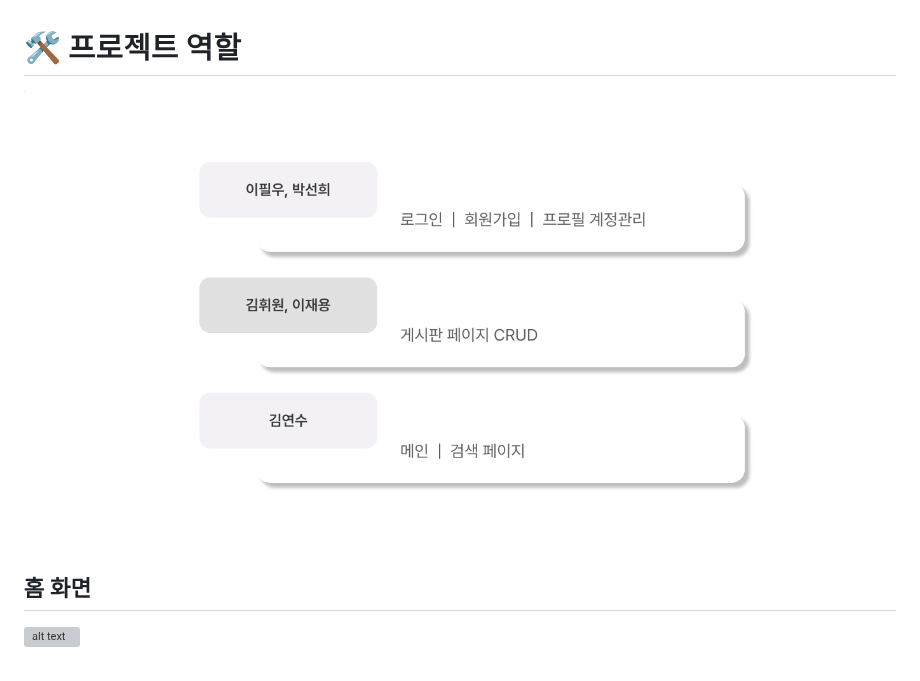
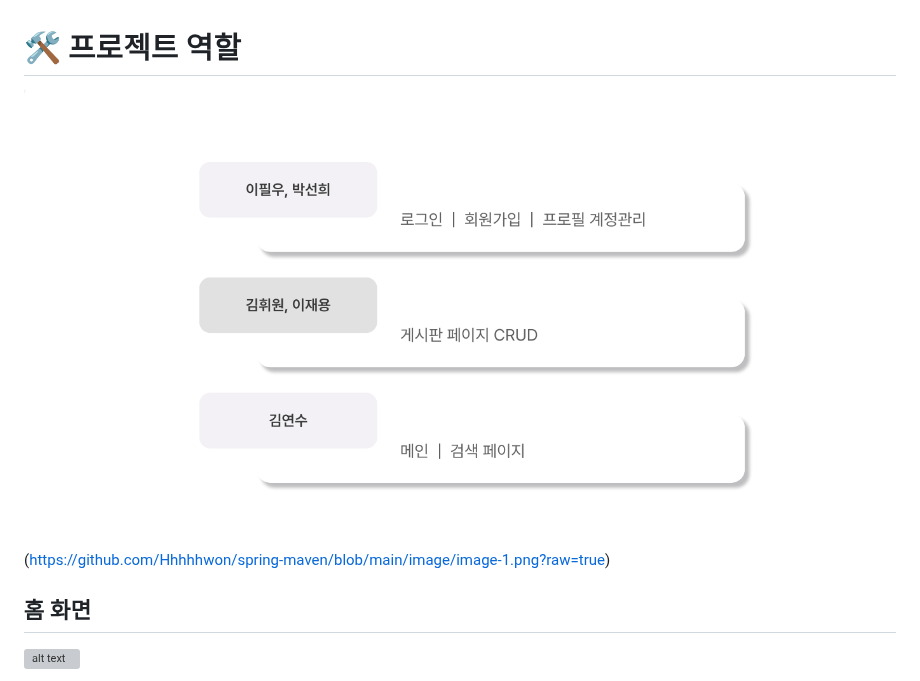
Before and after one commit to Hhhhhwon/Spring_LifeMosaic-Project, a Markdown page: README.md, the part around the change. GitHub-like rendering; grey boxes are pictures that could not be loaded.

```diff
--- a/README.md
+++ b/README.md
@@ -44,7 +44,7 @@
 - 사용자 간 소통을 위한 좋아요, 싫어요 기능
 -
 # 🛠️ 프로젝트 역할
-![alt text](image-1.png)
+![alt text](image-1.png)(https://github.com/Hhhhhwon/spring-maven/blob/main/image/image-1.png?raw=true)
 
 ## 홈 화면
 
```
